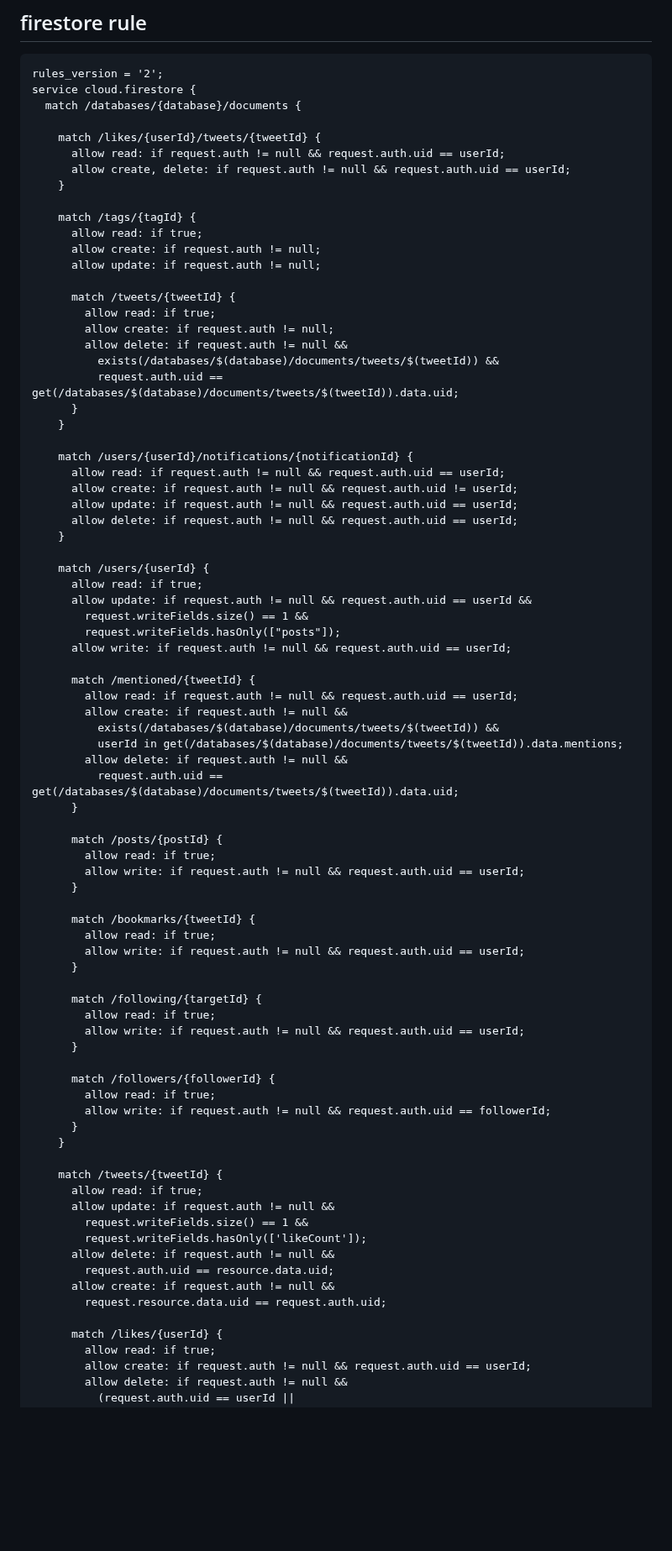
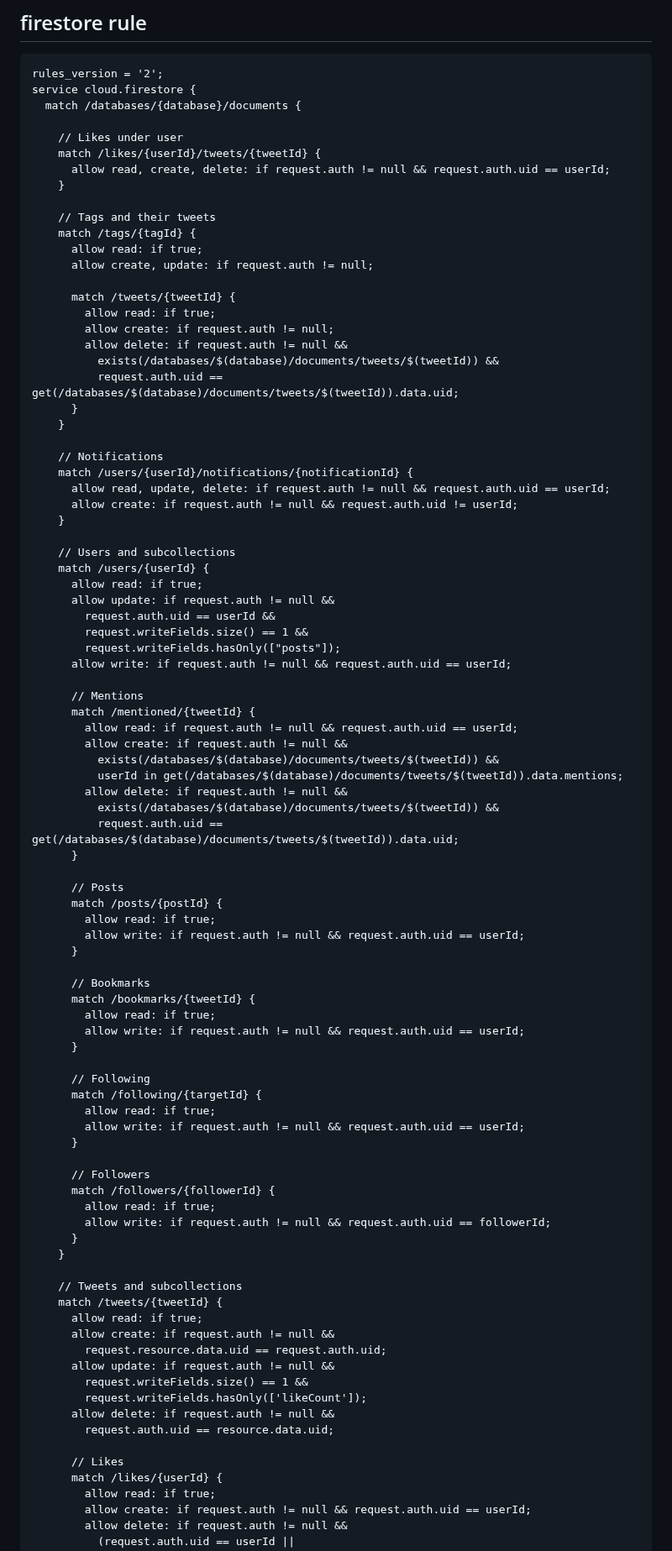
Before and after one commit to Nackoo/wintre, a Markdown page: README.md, the part around one of its changes. Shown at 84% size. GitHub-like rendering; blank space fills up the shorter version.

```diff
--- a/README.md
+++ b/README.md
@@ -6,15 +6,15 @@ rules_version = '2';
 service cloud.firestore {
   match /databases/{database}/documents {
 
+    // Likes under user
     match /likes/{userId}/tweets/{tweetId} {
-      allow read: if request.auth != null && request.auth.uid == userId;
-      allow create, delete: if request.auth != null && request.auth.uid == userId;
+      allow read, create, delete: if request.auth != null && request.auth.uid == userId;
     }
 
+    // Tags and their tweets
     match /tags/{tagId} {
       allow read: if true;
-      allow create: if request.auth != null;
-      allow update: if request.auth != null;
+      allow create, update: if request.auth != null;
 
       match /tweets/{tweetId} {
         allow read: if true;
@@ -25,60 +25,69 @@ service cloud.firestore {
       }
     }
 
+    // Notifications
     match /users/{userId}/notifications/{notificationId} {
-      allow read: if request.auth != null && request.auth.uid == userId;
+      allow read, update, delete: if request.auth != null && request.auth.uid == userId;
       allow create: if request.auth != null && request.auth.uid != userId;
-      allow update: if request.auth != null && request.auth.uid == userId;
-      allow delete: if request.auth != null && request.auth.uid == userId;
     }
 
+    // Users and subcollections
     match /users/{userId} {
       allow read: if true;
-      allow update: if request.auth != null && request.auth.uid == userId &&
+      allow update: if request.auth != null &&
+        request.auth.uid == userId &&
         request.writeFields.size() == 1 &&
         request.writeFields.hasOnly(["posts"]);
       allow write: if request.auth != null && request.auth.uid == userId;
 
+      // Mentions
       match /mentioned/{tweetId} {
         allow read: if request.auth != null && request.auth.uid == userId;
         allow create: if request.auth != null &&
           exists(/databases/$(database)/documents/tweets/$(tweetId)) &&
           userId in get(/databases/$(database)/documents/tweets/$(tweetId)).data.mentions;
         allow delete: if request.auth != null &&
+          exists(/databases/$(database)/documents/tweets/$(tweetId)) &&
           request.auth.uid == get(/databases/$(database)/documents/tweets/$(tweetId)).data.uid;
       }
 
+      // Posts
       match /posts/{postId} {
         allow read: if true;
         allow write: if request.auth != null && request.auth.uid == userId;
       }
 
+      // Bookmarks
       match /bookmarks/{tweetId} {
         allow read: if true;
         allow write: if request.auth != null && request.auth.uid == userId;
       }
 
+      // Following
       match /following/{targetId} {
         allow read: if true;
         allow write: if request.auth != null && request.auth.uid == userId;
       }
 
+      // Followers
       match /followers/{followerId} {
         allow read: if true;
         allow write: if request.auth != null && request.auth.uid == followerId;
       }
     }
 
+    // Tweets and subcollections
     match /tweets/{tweetId} {
       allow read: if true;
+      allow create: if request.auth != null &&
+        request.resource.data.uid == request.auth.uid;
       allow update: if request.auth != null &&
         request.writeFields.size() == 1 &&
         request.writeFields.hasOnly(['likeCount']);
       allow delete: if request.auth != null &&
         request.auth.uid == resource.data.uid;
-      allow create: if request.auth != null &&
-        request.resource.data.uid == request.auth.uid;
 
+      // Likes
       match /likes/{userId} {
         allow read: if true;
         allow create: if request.auth != null && request.auth.uid == userId;
```
Also changed, not shown: other parts of README.md (+5 -0 lines).
